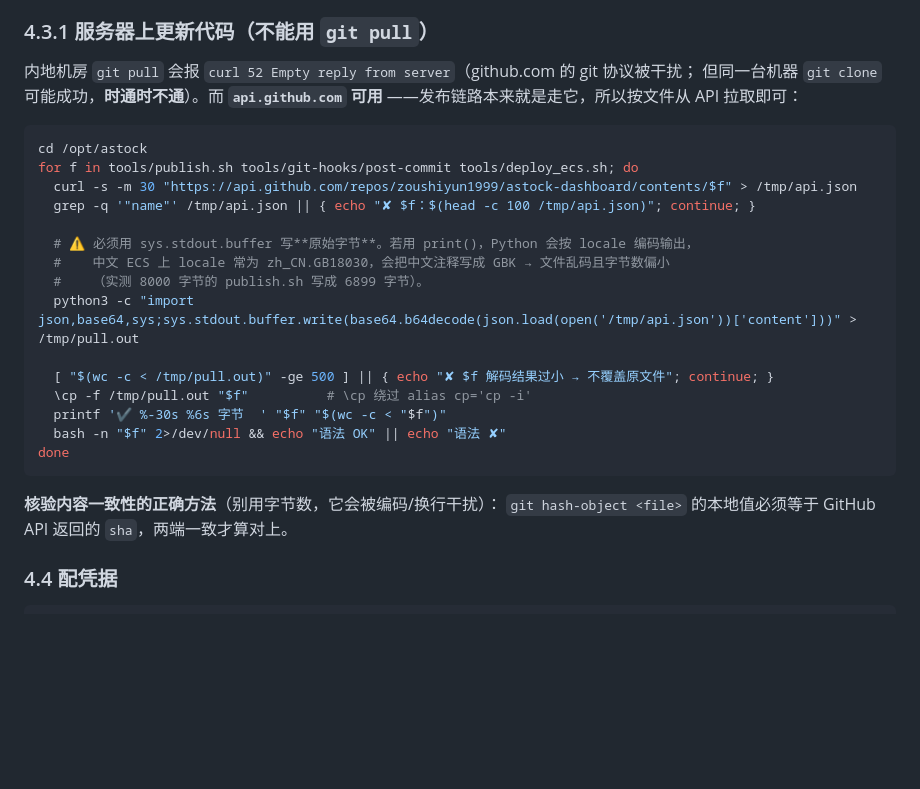
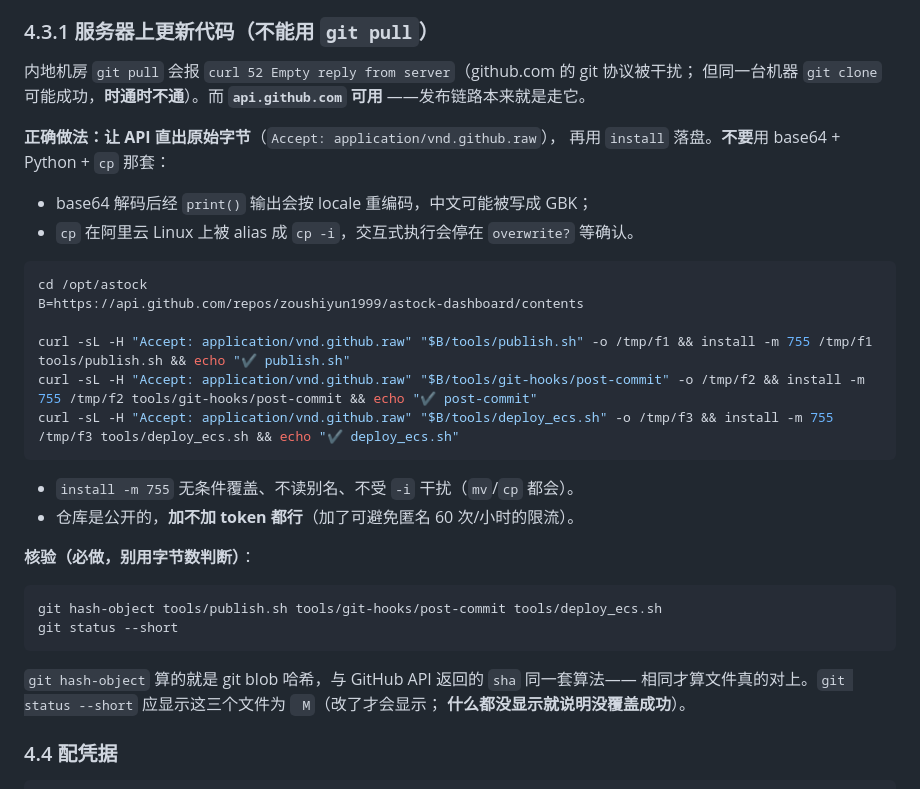
Before and after one commit to zoushiyun1999/astock-dashboard, a Markdown page: docs/上云部署方案.md, the part around the change. Rendered like a GitHub page; blank space fills up the shorter version.

Commit message:
docs(4.3.1): 拉取方式改为 API 直出原始字节 + install 落盘

````diff
--- a/docs/上云部署方案.md
+++ b/docs/上云部署方案.md
@@ -123,28 +123,35 @@ sudo bash tools/deploy_ecs.sh
 
 内地机房 `git pull` 会报 `curl 52 Empty reply from server`（github.com 的 git 协议被干扰；
 但同一台机器 `git clone` 可能成功，**时通时不通**）。而 **`api.github.com` 可用**
-——发布链路本来就是走它，所以按文件从 API 拉取即可：
+——发布链路本来就是走它。
+
+**正确做法：让 API 直出原始字节**（`Accept: application/vnd.github.raw`），
+再用 `install` 落盘。**不要**用 base64 + Python + `cp` 那套：
+- base64 解码后经 `print()` 输出会按 locale 重编码，中文可能被写成 GBK；
+- `cp` 在阿里云 Linux 上被 alias 成 `cp -i`，交互式执行会停在 `overwrite?` 等确认。
 
 ```bash
 cd /opt/astock
-for f in tools/publish.sh tools/git-hooks/post-commit tools/deploy_ecs.sh; do
-  curl -s -m 30 "https://api.github.com/repos/zoushiyun1999/astock-dashboard/contents/$f" > /tmp/api.json
-  grep -q '"name"' /tmp/api.json || { echo "✘ $f：$(head -c 100 /tmp/api.json)"; continue; }
+B=https://api.github.com/repos/zoushiyun1999/astock-dashboard/contents
 
-  # ⚠️ 必须用 sys.stdout.buffer 写**原始字节**。若用 print()，Python 会按 locale 编码输出，
-  #    中文 ECS 上 locale 常为 zh_CN.GB18030，会把中文注释写成 GBK → 文件乱码且字节数偏小
-  #    （实测 8000 字节的 publish.sh 写成 6899 字节）。
-  python3 -c "import json,base64,sys;sys.stdout.buffer.write(base64.b64decode(json.load(open('/tmp/api.json'))['content']))" > /tmp/pull.out
-
-  [ "$(wc -c < /tmp/pull.out)" -ge 500 ] || { echo "✘ $f 解码结果过小 → 不覆盖原文件"; continue; }
-  \cp -f /tmp/pull.out "$f"          # \cp 绕过 alias cp='cp -i'
-  printf '✔ %-30s %6s 字节  ' "$f" "$(wc -c < "$f")"
-  bash -n "$f" 2>/dev/null && echo "语法 OK" || echo "语法 ✘"
-done
+curl -sL -H "Accept: application/vnd.github.raw" "$B/tools/publish.sh" -o /tmp/f1 && install -m 755 /tmp/f1 tools/publish.sh && echo "✔ publish.sh"
+curl -sL -H "Accept: application/vnd.github.raw" "$B/tools/git-hooks/post-commit" -o /tmp/f2 && install -m 755 /tmp/f2 tools/git-hooks/post-commit && echo "✔ post-commit"
+curl -sL -H "Accept: application/vnd.github.raw" "$B/tools/deploy_ecs.sh" -o /tmp/f3 && install -m 755 /tmp/f3 tools/deploy_ecs.sh && echo "✔ deploy_ecs.sh"
 ```
 
-**核验内容一致性的正确方法**（别用字节数，它会被编码/换行干扰）：
-`git hash-object <file>` 的本地值必须等于 GitHub API 返回的 `sha`，两端一致才算对上。
+- `install -m 755` 无条件覆盖、不读别名、不受 `-i` 干扰（`mv`/`cp` 都会）。
+- 仓库是公开的，**加不加 token 都行**（加了可避免匿名 60 次/小时的限流）。
+
+**核验（必做，别用字节数判断）**：
+
+```bash
+git hash-object tools/publish.sh tools/git-hooks/post-commit tools/deploy_ecs.sh
+git status --short
+```
+
+`git hash-object` 算的就是 git blob 哈希，与 GitHub API 返回的 `sha` 同一套算法——
+相同才算文件真的对上。`git status --short` 应显示这三个文件为 ` M`（改了才会显示；
+**什么都没显示就说明没覆盖成功**）。
 
 
 ### 4.4 配凭据
````
